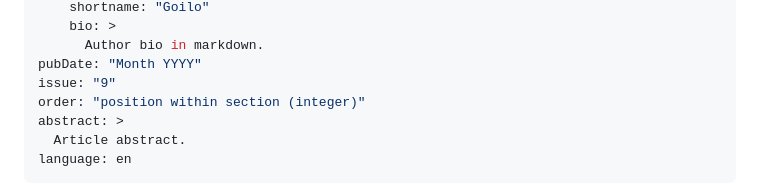
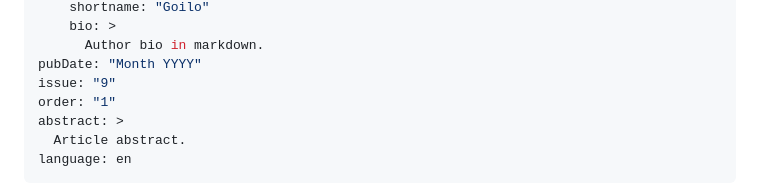
Before and after one commit to elotroalex/archie-next, a Markdown page: src/issue09/goilo-1a0801.md, the part around the change. Rendered like a GitHub page.

Commit message:
added order to Goilo metadata

```diff
--- a/src/issue09/goilo-1a0801.md
+++ b/src/issue09/goilo-1a0801.md
@@ -12,7 +12,7 @@ author:
       Author bio in markdown.
 pubDate: "Month YYYY"
 issue: "9"
-order: "position within section (integer)"
+order: "1"
 abstract: >
   Article abstract.
 language: en
```
